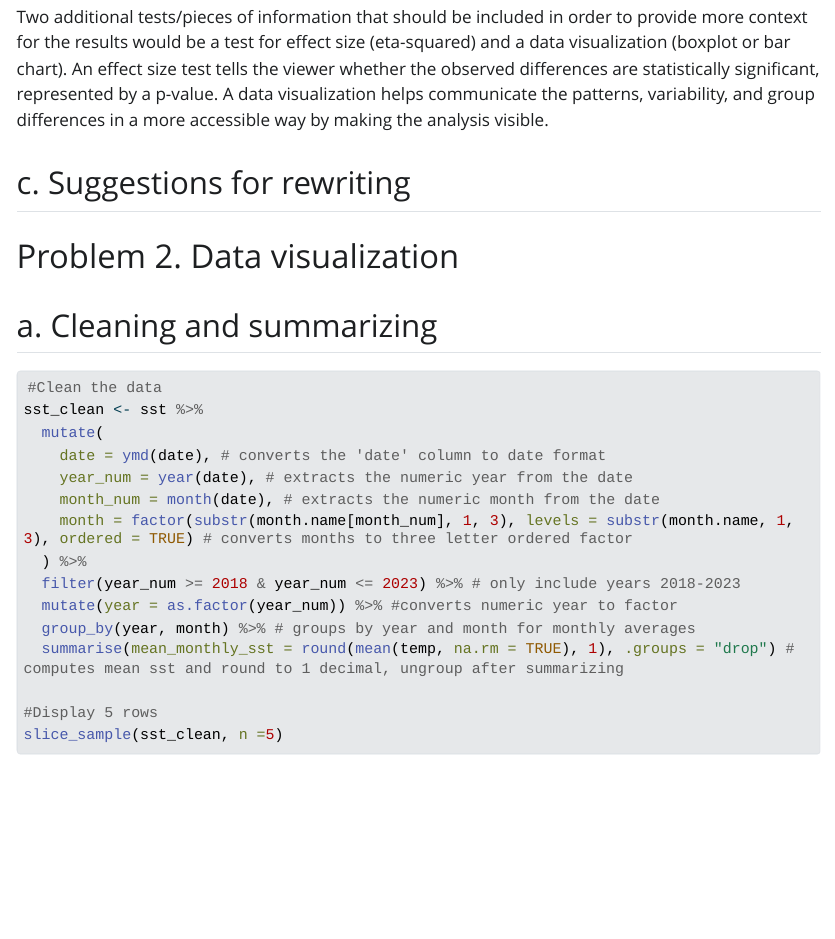
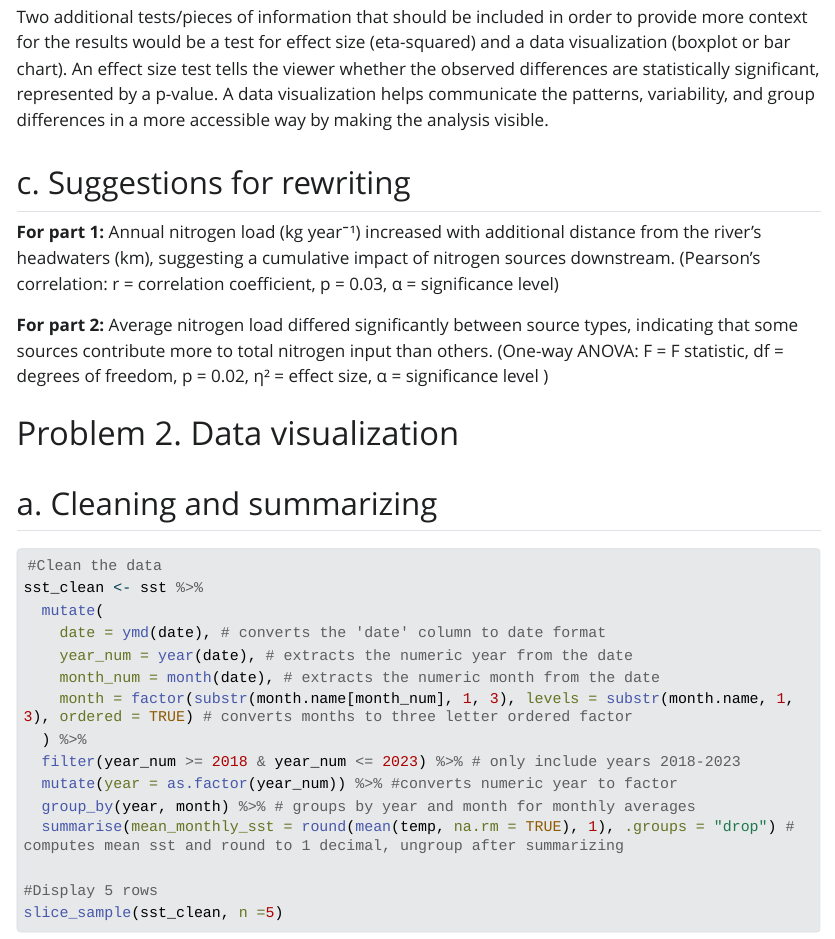
Before and after one commit to ScottWag/ENVS-193DS_spring-2025_final, a Quarto document (code/final.qmd): the page in a window 1100 px wide, from 940 px down. The pictures show the output file code/final.html that the author committed with the source, opened offline; Quarto's library style sheets are replaced by a plain one without menus; long lines of code are wrapped.

Commit message:
written response to 1c

```diff
--- a/code/final.qmd
+++ b/code/final.qmd
@@ -41,6 +41,10 @@ In part 1, they used a Pearson correlation coefficient to test the linear relati
 Two additional tests/pieces of information that should be included in order to provide more context for the results would be a test for effect size (eta-squared) and a data visualization (boxplot or bar chart). An effect size test tells the viewer whether the observed differences are statistically significant, represented by a p-value. A data visualization helps communicate the patterns, variability, and group differences in a more accessible way by making the analysis visible.
 
 ## c. Suggestions for rewriting
+
+**For part 1:** Annual nitrogen load (kg year⁻¹) increased with additional distance from the river's headwaters (km), suggesting a cumulative impact of nitrogen sources downstream. (Pearson's correlation: r = correlation coefficient, p = 0.03, α = significance level)
+
+**For part 2:** Average nitrogen load differed significantly between source types, indicating that some sources contribute more to total nitrogen input than others. (One-way ANOVA: F = F statistic, df = degrees of freedom, p = 0.02, η² = effect size, α = significance level )
 
 
 # Problem 2. Data visualization
```
Also changed, not shown: code/final.html, code/final_files/figure-html/unnamed-chunk-8-1.png.
